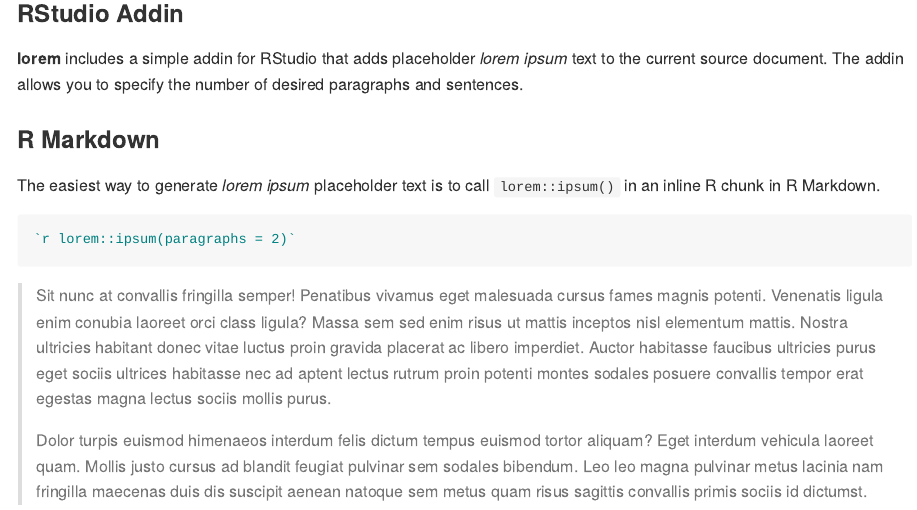
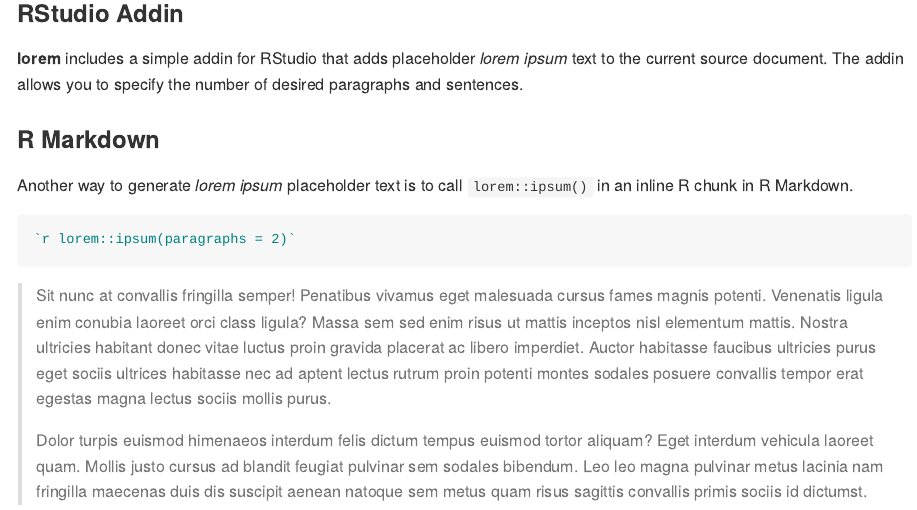
Before and after one commit to gadenbuie/lorem, an R Markdown document (README.Rmd): the page in a window 1100 px wide, from 480 px down. The pictures show the output file README.md that the author committed with the source, drawn offline in the style of GitHub.

Commit message:
nothing is easy

````diff
--- a/README.Rmd
+++ b/README.Rmd
@@ -42,7 +42,7 @@
 
 ### R Markdown
 
-The easiest way to generate _lorem ipsum_ placeholder text is to call
+Another way to generate _lorem ipsum_ placeholder text is to call
 `lorem::ipsum()` in an inline R chunk in R Markdown.
 
 ```markdown
````
Also changed, not shown: README.md.
